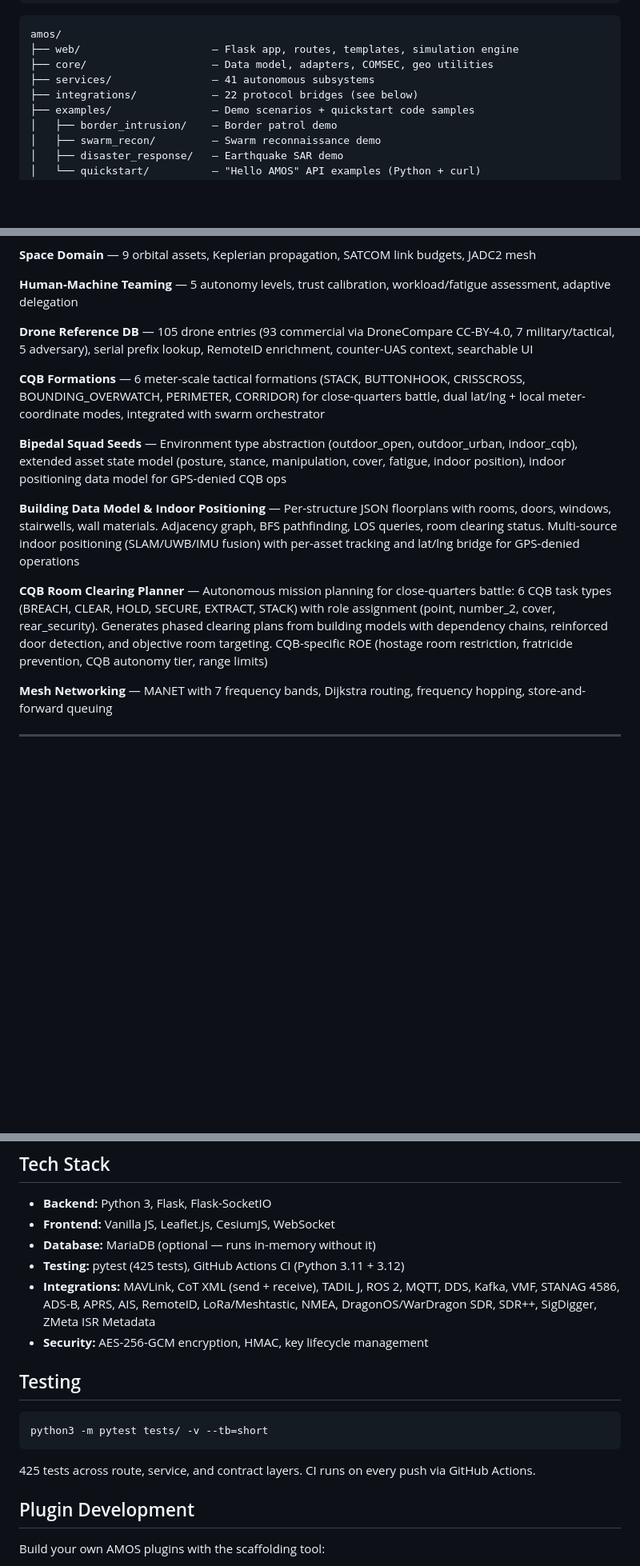
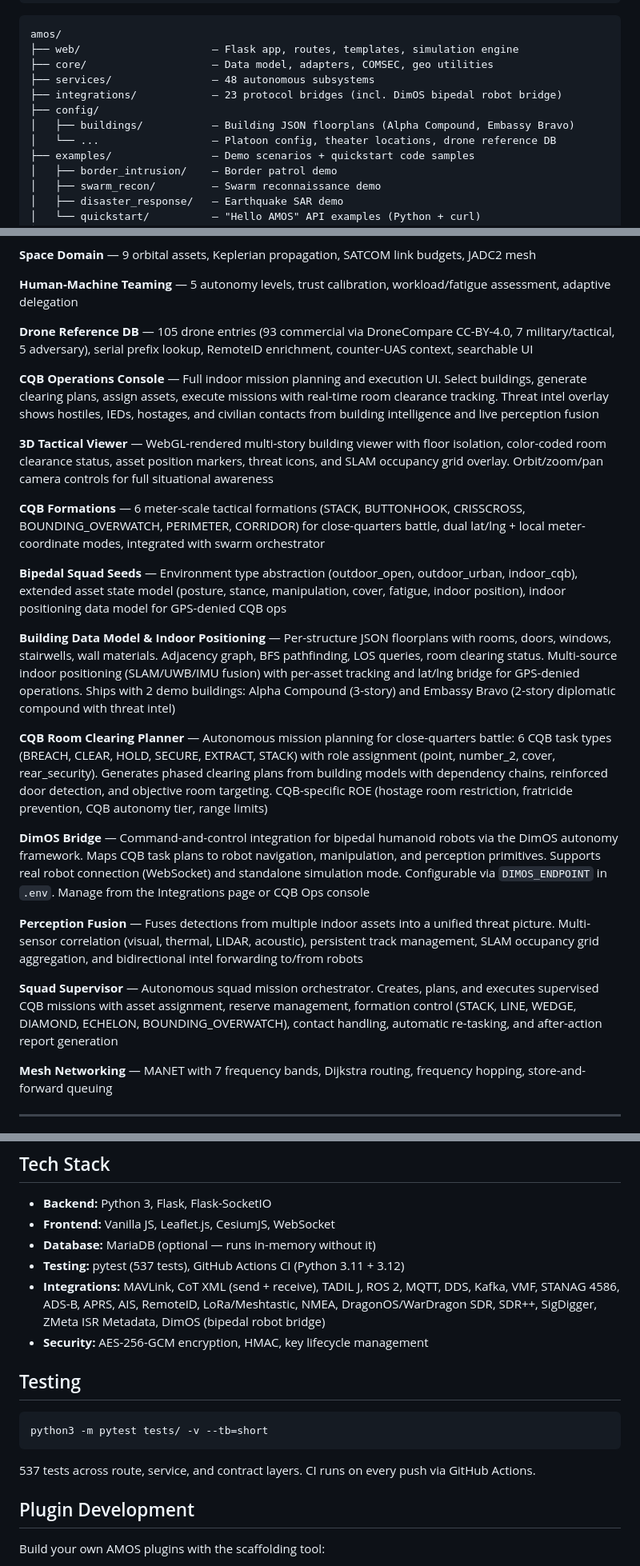
Before and after one commit to merkuriddg/amos-autonomous_mission_orchestration_system, a Markdown page: README.md, 3 parts joined by grey strips. Shown at 80% size. Drawn GitHub-style; blank space fills up the shorter version.

Commit message:
Update README with B1-B5 CQB/DimOS features
- Test badge + text: 479/425 → 537
- Add: CQB Ops Console, 3D Tactical Viewer, DimOS Bridge,
  Perception Fusion, Squad Supervisor to Key Capabilities
- Add DimOS to integrations list and architecture tree
- Update services count (48), integration count (23)
- Add config/buildings/ to directory tree
- Note Embassy Bravo demo building in Building Data Model

Co-Authored-By: Oz <oz-agent@warp.dev>

````diff
--- a/README.md
+++ b/README.md
@@ -149,8 +149,11 @@ Assets & Sensors
 amos/
 ├── web/                     — Flask app, routes, templates, simulation engine
 ├── core/                    — Data model, adapters, COMSEC, geo utilities
-├── services/                — 41 autonomous subsystems
-├── integrations/            — 22 protocol bridges (see below)
+├── services/                — 48 autonomous subsystems
+├── integrations/            — 23 protocol bridges (incl. DimOS bipedal robot bridge)
+├── config/
+│   ├── buildings/           — Building JSON floorplans (Alpha Compound, Embassy Bravo)
+│   └── ...                  — Platoon config, theater locations, drone reference DB
 ├── examples/                — Demo scenarios + quickstart code samples
 │   ├── border_intrusion/    — Border patrol demo
 │   ├── swarm_recon/         — Swarm reconnaissance demo
@@ -207,13 +209,23 @@ amos/
 
 **Drone Reference DB** — 105 drone entries (93 commercial via DroneCompare CC-BY-4.0, 7 military/tactical, 5 adversary), serial prefix lookup, RemoteID enrichment, counter-UAS context, searchable UI
 
+**CQB Operations Console** — Full indoor mission planning and execution UI. Select buildings, generate clearing plans, assign assets, execute missions with real-time room clearance tracking. Threat intel overlay shows hostiles, IEDs, hostages, and civilian contacts from building intelligence and live perception fusion
+
+**3D Tactical Viewer** — WebGL-rendered multi-story building viewer with floor isolation, color-coded room clearance status, asset position markers, threat icons, and SLAM occupancy grid overlay. Orbit/zoom/pan camera controls for full situational awareness
+
 **CQB Formations** — 6 meter-scale tactical formations (STACK, BUTTONHOOK, CRISSCROSS, BOUNDING_OVERWATCH, PERIMETER, CORRIDOR) for close-quarters battle, dual lat/lng + local meter-coordinate modes, integrated with swarm orchestrator
 
 **Bipedal Squad Seeds** — Environment type abstraction (outdoor_open, outdoor_urban, indoor_cqb), extended asset state model (posture, stance, manipulation, cover, fatigue, indoor position), indoor positioning data model for GPS-denied CQB ops
 
-**Building Data Model & Indoor Positioning** — Per-structure JSON floorplans with rooms, doors, windows, stairwells, wall materials. Adjacency graph, BFS pathfinding, LOS queries, room clearing status. Multi-source indoor positioning (SLAM/UWB/IMU fusion) with per-asset tracking and lat/lng bridge for GPS-denied operations
+**Building Data Model & Indoor Positioning** — Per-structure JSON floorplans with rooms, doors, windows, stairwells, wall materials. Adjacency graph, BFS pathfinding, LOS queries, room clearing status. Multi-source indoor positioning (SLAM/UWB/IMU fusion) with per-asset tracking and lat/lng bridge for GPS-denied operations. Ships with 2 demo buildings: Alpha Compound (3-story) and Embassy Bravo (2-story diplomatic compound with threat intel)
 
 **CQB Room Clearing Planner** — Autonomous mission planning for close-quarters battle: 6 CQB task types (BREACH, CLEAR, HOLD, SECURE, EXTRACT, STACK) with role assignment (point, number_2, cover, rear_security). Generates phased clearing plans from building models with dependency chains, reinforced door detection, and objective room targeting. CQB-specific ROE (hostage room restriction, fratricide prevention, CQB autonomy tier, range limits)
+
+**DimOS Bridge** — Command-and-control integration for bipedal humanoid robots via the DimOS autonomy framework. Maps CQB task plans to robot navigation, manipulation, and perception primitives. Supports real robot connection (WebSocket) and standalone simulation mode. Configurable via `DIMOS_ENDPOINT` in `.env`. Manage from the Integrations page or CQB Ops console
+
+**Perception Fusion** — Fuses detections from multiple indoor assets into a unified threat picture. Multi-sensor correlation (visual, thermal, LIDAR, acoustic), persistent track management, SLAM occupancy grid aggregation, and bidirectional intel forwarding to/from robots
+
+**Squad Supervisor** — Autonomous squad mission orchestrator. Creates, plans, and executes supervised CQB missions with asset assignment, reserve management, formation control (STACK, LINE, WEDGE, DIAMOND, ECHELON, BOUNDING_OVERWATCH), contact handling, automatic re-tasking, and after-action report generation
 
 **Mesh Networking** — MANET with 7 frequency bands, Dijkstra routing, frequency hopping, store-and-forward queuing
 
@@ -247,8 +259,8 @@ amos/
 - **Backend:** Python 3, Flask, Flask-SocketIO
 - **Frontend:** Vanilla JS, Leaflet.js, CesiumJS, WebSocket
 - **Database:** MariaDB (optional — runs in-memory without it)
-- **Testing:** pytest (425 tests), GitHub Actions CI (Python 3.11 + 3.12)
-- **Integrations:** MAVLink, CoT XML (send + receive), TADIL J, ROS 2, MQTT, DDS, Kafka, VMF, STANAG 4586, ADS-B, APRS, AIS, RemoteID, LoRa/Meshtastic, NMEA, DragonOS/WarDragon SDR, SDR++, SigDigger, ZMeta ISR Metadata
+- **Testing:** pytest (537 tests), GitHub Actions CI (Python 3.11 + 3.12)
+- **Integrations:** MAVLink, CoT XML (send + receive), TADIL J, ROS 2, MQTT, DDS, Kafka, VMF, STANAG 4586, ADS-B, APRS, AIS, RemoteID, LoRa/Meshtastic, NMEA, DragonOS/WarDragon SDR, SDR++, SigDigger, ZMeta ISR Metadata, DimOS (bipedal robot bridge)
 - **Security:** AES-256-GCM encryption, HMAC, key lifecycle management
 
 ## Testing
@@ -257,7 +269,7 @@ amos/
 python3 -m pytest tests/ -v --tb=short
 ```
 
-425 tests across route, service, and contract layers. CI runs on every push via GitHub Actions.
+537 tests across route, service, and contract layers. CI runs on every push via GitHub Actions.
 
 ## Plugin Development
 
````
Also changed, not shown: other parts of README.md (+2 -3 lines).
